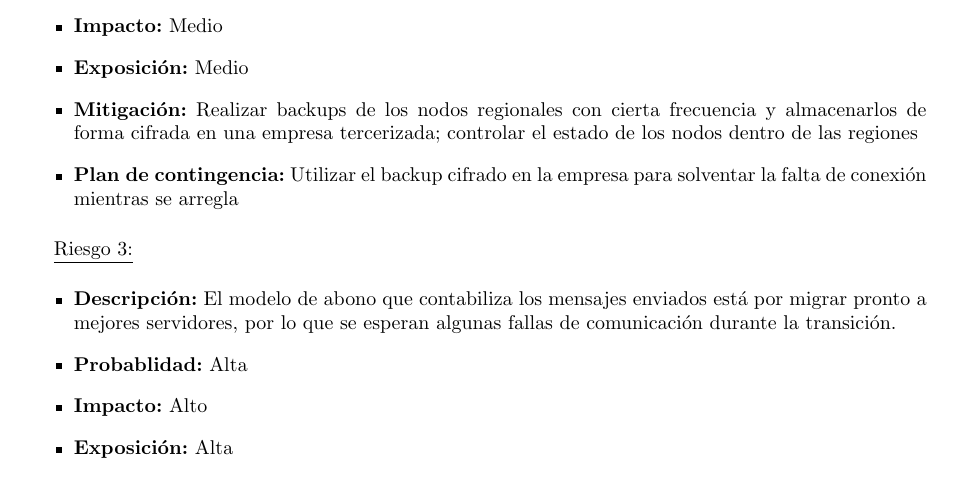
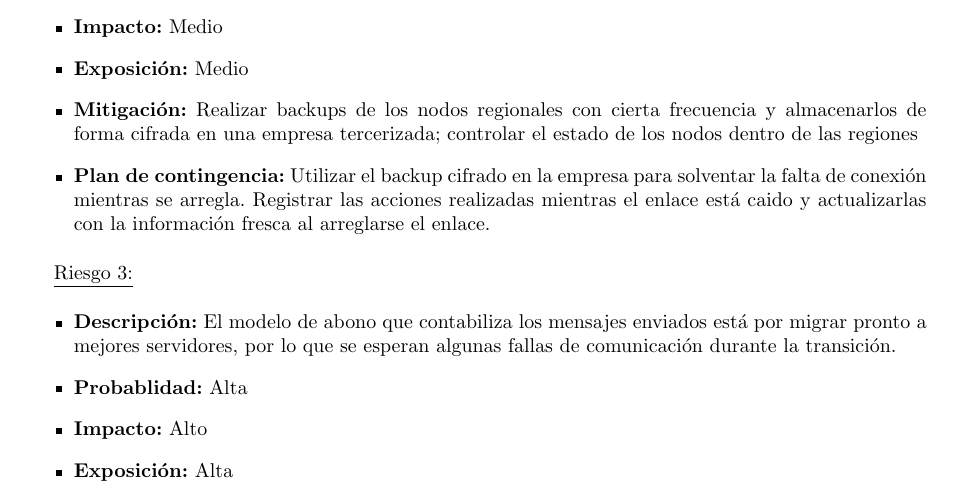
Before and after one commit to LeandroLovisolo/ISW2-TP2, a LaTeX document (tex/informe.tex): part of page 8 of 9, cut so that both start at the same text. Compiled offline with pdfLaTeX.

Commit message:
Corregido riesgo 2

```diff
--- a/tex/informe.tex
+++ b/tex/informe.tex
@@ -388,7 +388,7 @@ En lo que sigue, se presenta el diagrama de Gantt con la planificación estimada
     {Medio}
     {Medio}
     {Realizar backups de los nodos regionales con cierta frecuencia y almacenarlos de forma cifrada en una empresa tercerizada; controlar el estado de los nodos dentro de las regiones}
-    {Utilizar el backup cifrado en la empresa para solventar la falta de conexión mientras se arregla}
+    {Utilizar el backup cifrado en la empresa para solventar la falta de conexión mientras se arregla. Registrar las acciones realizadas mientras el enlace está caido y actualizarlas con la información fresca al arreglarse el enlace.}
 
 \riesgo{3}
     {El modelo de abono que contabiliza los mensajes enviados está por migrar pronto a mejores servidores, por lo que se esperan algunas fallas de comunicación durante la transición.}
```
